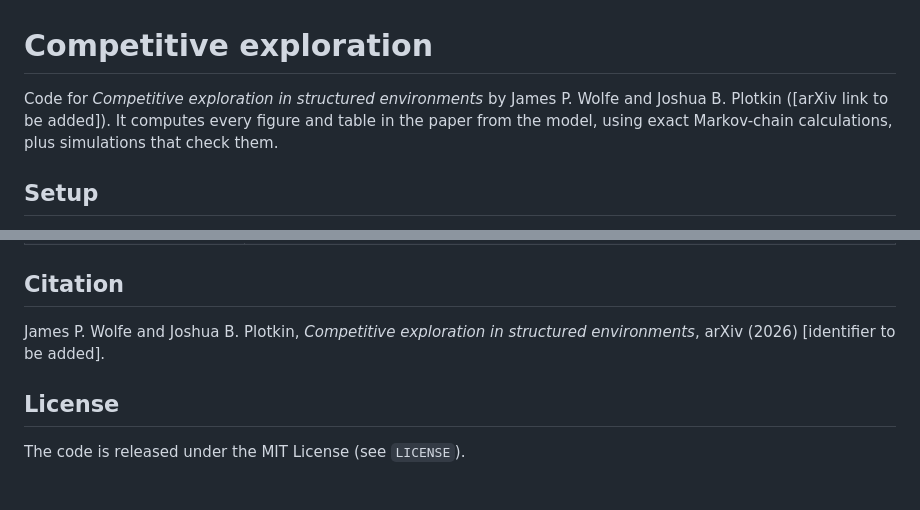
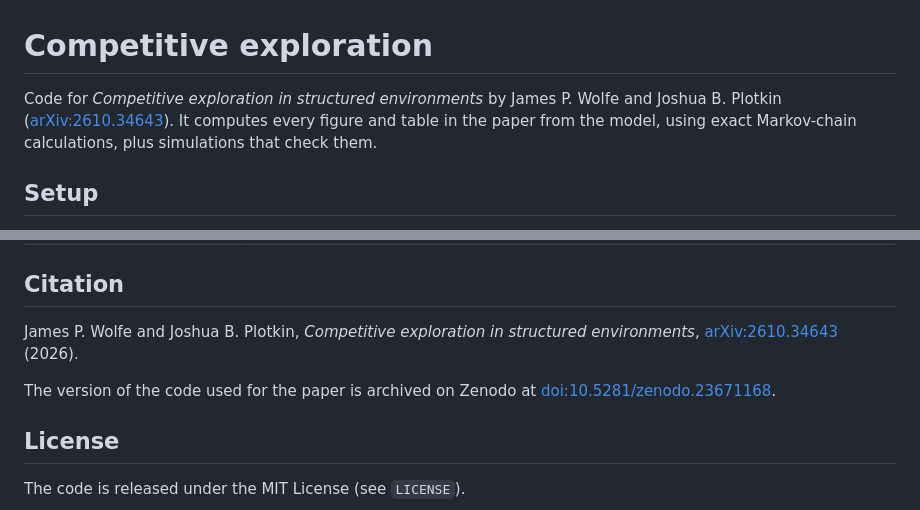
Before and after one commit to james-wolfe/competitive-exploration, a Markdown page: README.md, 2 parts joined by grey strips. Drawn GitHub-style; blank space fills up the shorter version.

Commit message:
adding arxiv link

```diff
--- a/README.md
+++ b/README.md
@@ -1,9 +1,9 @@
 # Competitive exploration
 
 Code for *Competitive exploration in structured environments* by James P. Wolfe and
-Joshua B. Plotkin ([arXiv link to be added]). It computes every figure and table in the
-paper from the model, using exact Markov-chain calculations, plus simulations that check
-them.
+Joshua B. Plotkin ([arXiv:2610.34643](https://arxiv.org/abs/2610.34643)). It computes
+every figure and table in the paper from the model, using exact Markov-chain calculations,
+plus simulations that check them.
 
 ## Setup
 
@@ -153,7 +153,10 @@ The package modules follow the paper:
 ## Citation
 
 James P. Wolfe and Joshua B. Plotkin, *Competitive exploration in structured
-environments*, arXiv (2026) [identifier to be added].
+environments*, [arXiv:2610.34643](https://arxiv.org/abs/2610.34643) (2026).
+
+The version of the code used for the paper is archived on Zenodo at
+[doi:10.5281/zenodo.23671168](https://doi.org/10.5281/zenodo.23671168).
 
 ## License
 
```
